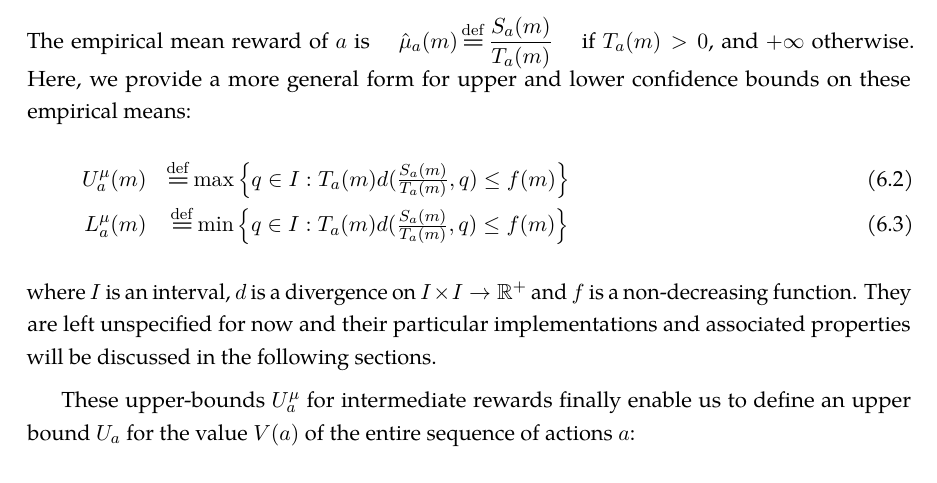
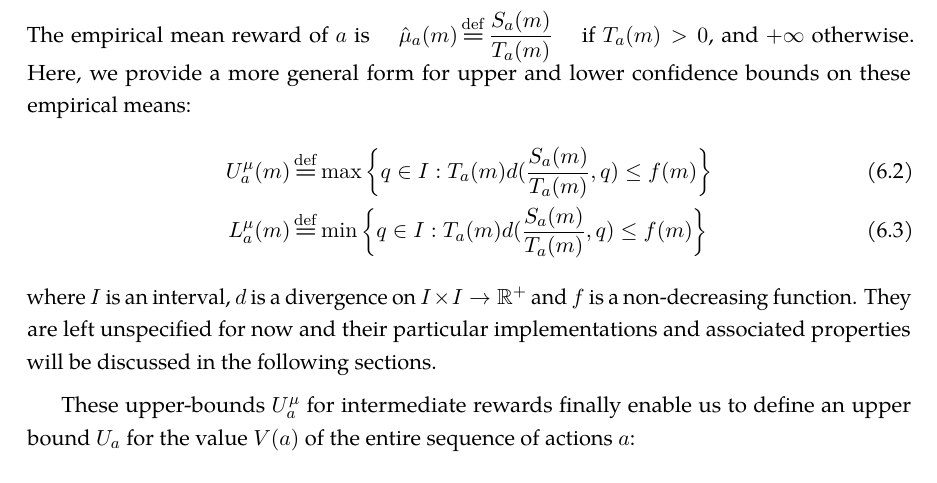
Before and after one commit to eleurent/phd-thesis, a LaTeX thesis (PhD_thesis__Edouard_Leurent.tex, which reads 2-Chapters/6-Chapter/chapter6.tex): part of page 68 of 146, cut so that both start at the same text. Compiled offline with pdfLaTeX.

Commit message:
change eqnarray for align

```diff
--- a/2-Chapters/6-Chapter/chapter6.tex
+++ b/2-Chapters/6-Chapter/chapter6.tex
@@ -84,11 +84,11 @@ S_a(m) \eqdef \sum_{s=1}^m Y^s_h \mathbbm{1}\{a^s_{1:h} = a\}
 The empirical mean reward of $a$ is
 $\quad\displaystyle{ \hat{\mu}_a(m) \eqdef \frac{S_a(m)}{T_a(m)}} \quad $
 if $T_a(m) > 0$, and $+\infty$ otherwise. Here, we provide a more general form for upper and lower confidence bounds on these empirical means:
-\begin{eqnarray}
+\begin{align}
 \label{eq:u_mu_a_m}
 U^{\mu}_a(m) &\eqdef \max \left\{q\in I: T_a(m) d(\frac{S_a(m)}{T_a(m)}, q) \leq f(m) \right\}\\
 L^{\mu}_a(m) &\eqdef \min \left\{q\in I: T_a(m) d(\frac{S_a(m)}{T_a(m)}, q) \leq f(m) \right\}
-\end{eqnarray}
+\end{align}
 where $I$ is an interval, $d$ is a divergence on $I\times I \rightarrow \mathbb{R^+}$ and $f$ is a non-decreasing function. They are left unspecified for now and their particular implementations and associated properties will be discussed in the following sections.
 
 These upper-bounds $U^{\mu}_a$ for intermediate rewards finally enable us to define an upper bound $U_a$ for the value $V(a)$ of the entire sequence of actions $a$:
```
